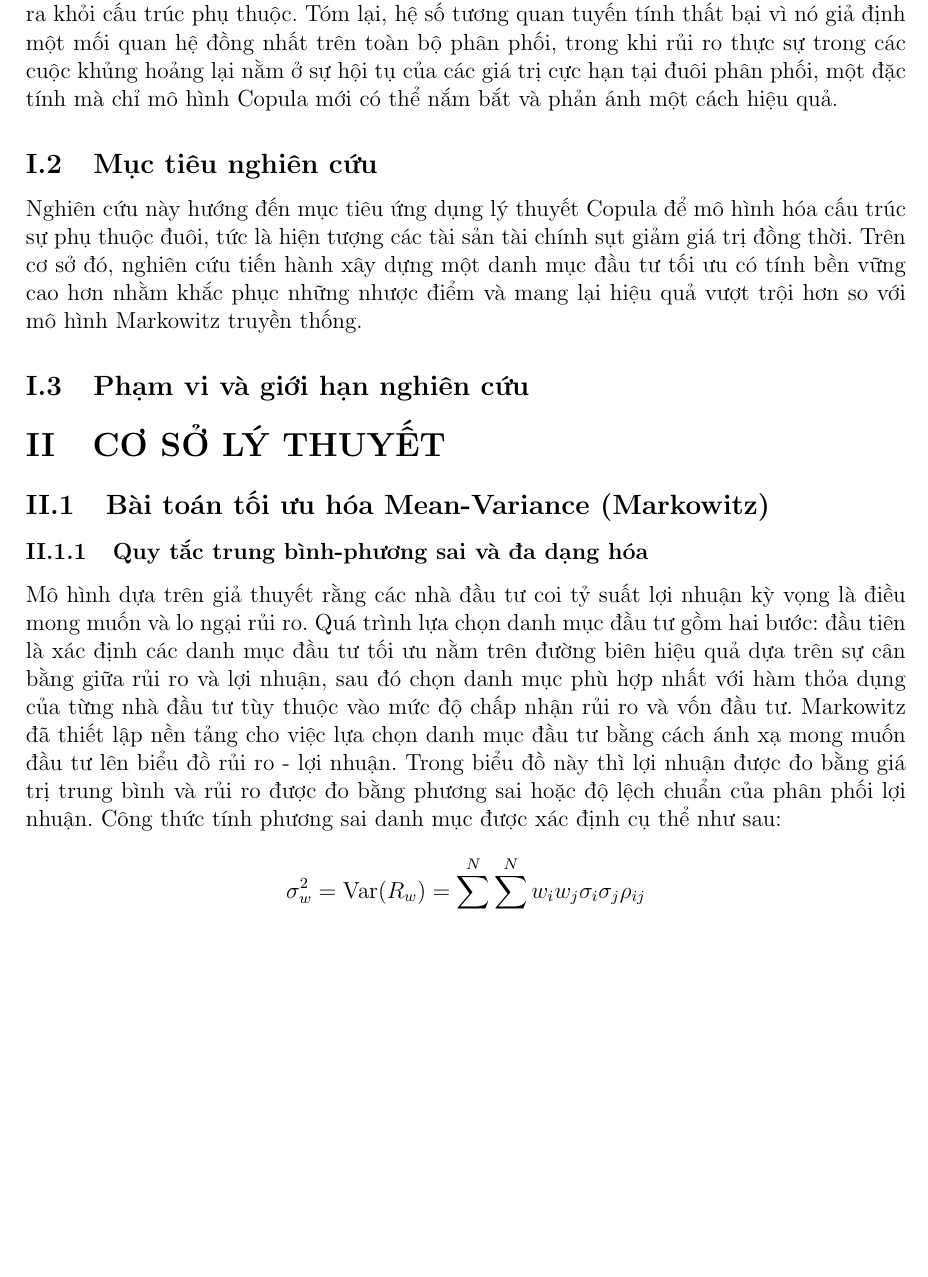
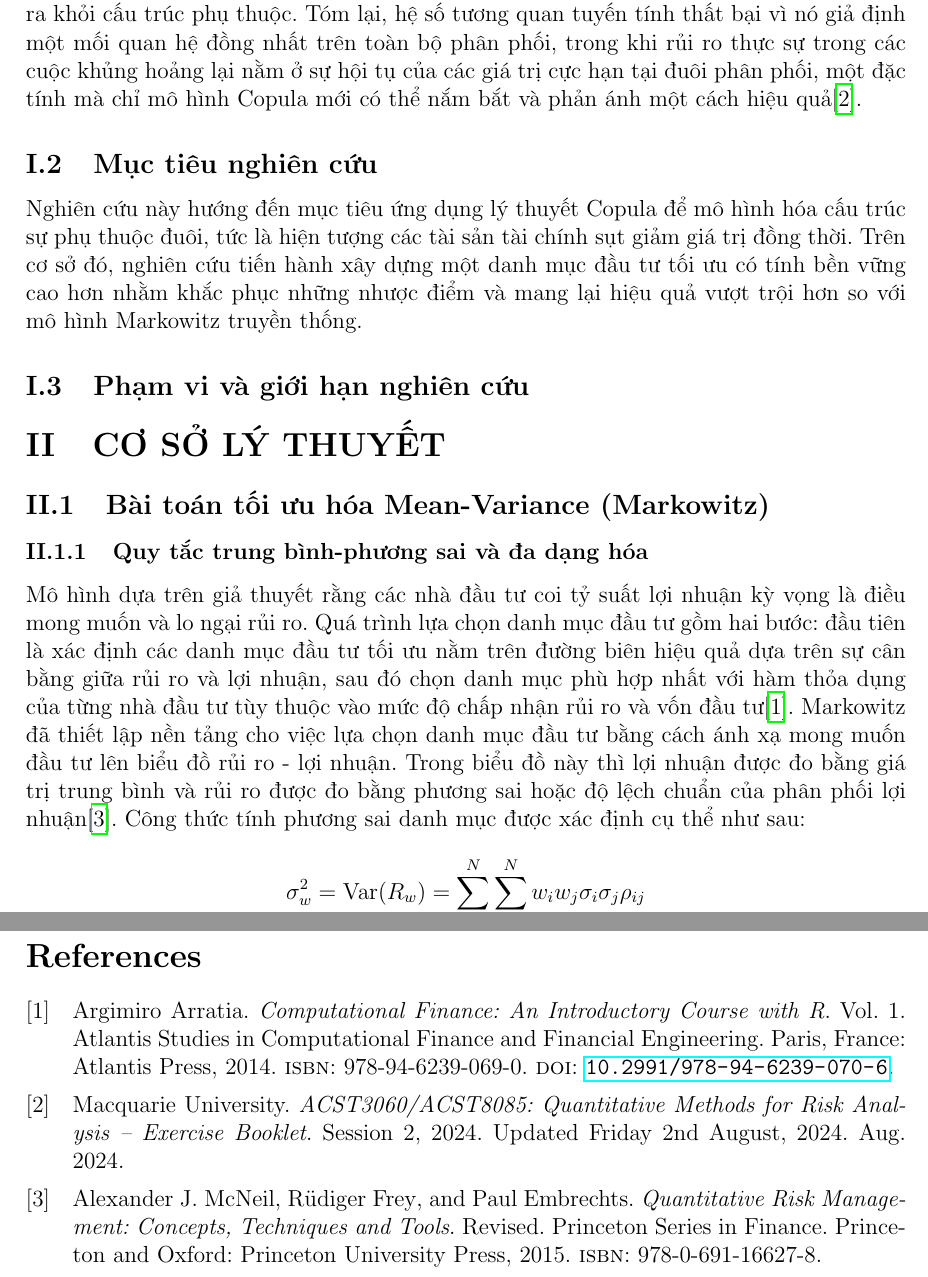
Before and after one commit to dat037/KLTN, a LaTeX document (main.tex, which reads 1.1.1.tex, 2.1.1.tex, ref.bib): part of page 5 of 21 before the commit and two parts of pages 5 and 22 of 22 after it, the two joined at a grey line, cut so that both start at the same text, the shorter picture padded with empty space. Compiled offline with pdfLaTeX.

Commit message:
10:16 pm 9/6

```diff
--- a/1.1.1.tex
+++ b/1.1.1.tex
@@ -1,2 +1,2 @@
 Trong quản trị rủi ro tài chính, hệ số tương quan tuyến tính truyền thống thường thất bại trong việc đo lường chính xác các biến động rủi ro, đặc biệt là khi thị trường rơi vào giai đoạn khủng hoảng. Bản chất của hệ số tương quan tuyến tính chỉ là đo lường mức độ liên kết tuyến tính trung bình giữa hai biến số. Tuy nhiên, trên thực tế, khi thị trường xảy ra khủng hoảng, các tài sản tài chính lại có xu hướng sụp đổ cùng nhau một cách mạnh mẽ hơn nhiều so với điều kiện bình thường; thậm chí tồn tại trường hợp hai biến có tương quan tuyến tính cao nhưng lại hoàn toàn không có sự phụ thuộc đuôi. Chính vì vậy, việc chỉ dựa vào tương quan tuyến tính hoặc áp đặt giả định độc lập có thể dẫn đến việc đánh giá thấp một cách nghiêm trọng xác suất xảy ra các tổn thất lớn. \\
-Để giải quyết hạn chế này, lý thuyết Copula đã được xem như một công cụ mạnh mẽ thay thế cho hệ số tương quan tuyến tính nhờ vào khả năng tách biệt các hàm phân phối biên ra khỏi cấu trúc phụ thuộc. Tóm lại, hệ số tương quan tuyến tính thất bại vì nó giả định một mối quan hệ đồng nhất trên toàn bộ phân phối, trong khi rủi ro thực sự trong các cuộc khủng hoảng lại nằm ở sự hội tụ của các giá trị cực hạn tại đuôi phân phối, một đặc tính mà chỉ mô hình Copula mới có thể nắm bắt và phản ánh một cách hiệu quả.
+Để giải quyết hạn chế này, lý thuyết Copula đã được xem như một công cụ mạnh mẽ thay thế cho hệ số tương quan tuyến tính nhờ vào khả năng tách biệt các hàm phân phối biên ra khỏi cấu trúc phụ thuộc. Tóm lại, hệ số tương quan tuyến tính thất bại vì nó giả định một mối quan hệ đồng nhất trên toàn bộ phân phối, trong khi rủi ro thực sự trong các cuộc khủng hoảng lại nằm ở sự hội tụ của các giá trị cực hạn tại đuôi phân phối, một đặc tính mà chỉ mô hình Copula mới có thể nắm bắt và phản ánh một cách hiệu quả\cite{macquarie2024exercise}.
--- a/2.1.1.tex
+++ b/2.1.1.tex
@@ -1,4 +1,4 @@
-Mô hình dựa trên giả thuyết rằng các nhà đầu tư coi tỷ suất lợi nhuận kỳ vọng là điều mong muốn và lo ngại rủi ro. Quá trình lựa chọn danh mục đầu tư gồm hai bước: đầu tiên là xác định các danh mục đầu tư tối ưu nằm trên đường biên hiệu quả dựa trên sự cân bằng giữa rủi ro và lợi nhuận, sau đó chọn danh mục phù hợp nhất với hàm thỏa dụng của từng nhà đầu tư tùy thuộc vào mức độ chấp nhận rủi ro và vốn đầu tư. Markowitz đã thiết lập nền tảng cho việc lựa chọn danh mục đầu tư bằng cách ánh xạ mong muốn đầu tư lên biểu đồ rủi ro - lợi nhuận. Trong biểu đồ này thì lợi nhuận được đo bằng giá trị trung bình và rủi ro được đo bằng phương sai hoặc độ lệch chuẩn của phân phối lợi nhuận. Công thức tính phương sai danh mục được xác định cụ thể như sau:
+Mô hình dựa trên giả thuyết rằng các nhà đầu tư coi tỷ suất lợi nhuận kỳ vọng là điều mong muốn và lo ngại rủi ro. Quá trình lựa chọn danh mục đầu tư gồm hai bước: đầu tiên là xác định các danh mục đầu tư tối ưu nằm trên đường biên hiệu quả dựa trên sự cân bằng giữa rủi ro và lợi nhuận, sau đó chọn danh mục phù hợp nhất với hàm thỏa dụng của từng nhà đầu tư tùy thuộc vào mức độ chấp nhận rủi ro và vốn đầu tư\cite{arratia2014computational}. Markowitz đã thiết lập nền tảng cho việc lựa chọn danh mục đầu tư bằng cách ánh xạ mong muốn đầu tư lên biểu đồ rủi ro - lợi nhuận. Trong biểu đồ này thì lợi nhuận được đo bằng giá trị trung bình và rủi ro được đo bằng phương sai hoặc độ lệch chuẩn của phân phối lợi nhuận\cite{mcneil2015quantitative}. Công thức tính phương sai danh mục được xác định cụ thể như sau:
 $$\sigma_w^2 = \text{Var}(R_w) = \sum_{i=1}^{N} \sum_{j=1}^{N} w_i w_j \sigma_i \sigma_j \rho_{ij}$$
 Trong đó, $\rho_{ij}$ là hệ số tương quan tuyến tính giữa các tài sản. Công thức này cho thấy rủi ro danh mục không phụ thuộc vào biến thiên riêng lẻ của từng tài sản mà phụ thuộc vào mối tương quan giữa các tài sản đó. Tuy nhiên, $\rho$ chỉ đo lường mối quan hệ tuyến tính, và đây chính là điểm yếu mà hàm Copula sẽ khắc phục bằng cách tách biệt hàm phân phối biên và mô phỏng cấu trúc phụ thuộc phi tuyến.
 
--- a/ref.bib
+++ b/ref.bib
@@ -0,0 +1,2 @@
+@book{mcneil2005quantitative,
+  title     = {Quantitative Risk Management: Concepts, Techniques and Tools},
@@ -0,0 +7,35 @@
+  series    = {Princeton Series in Finance},
+  isbn      = {978-0-691-12541-1}
+}
+
+@book{mcneil2015quantitative,
+  title     = {Quantitative Risk Management: Concepts, Techniques and Tools},
+  author    = {McNeil, Alexander J. and Frey, R{\"u}diger and Embrechts, Paul},
+  edition   = {Revised},
+  year      = {2015},
+  publisher = {Princeton University Press},
+  address   = {Princeton and Oxford},
+  series    = {Princeton Series in Finance},
+  isbn      = {978-0-691-16627-8}
+}
+
+@misc{macquarie2024exercise,
+  title       = {ACST3060/ACST8085: Quantitative Methods for Risk Analysis -- Exercise Booklet},
+  author      = {{Macquarie University}},
+  institution = {Macquarie Business School, Department of Actuarial Studies and Business Analytics},
+  year        = {2024},
+  month       = {August},
+  note        = {Session 2, 2024. Updated Friday 2nd August, 2024}
+}
+
+@book{arratia2014computational,
+  title     = {Computational Finance: An Introductory Course with R},
+  author    = {Arratia, Argimiro},
+  year      = {2014},
+  publisher = {Atlantis Press},
+  address   = {Paris, France},
+  series    = {Atlantis Studies in Computational Finance and Financial Engineering},
+  volume    = {1},
+  isbn      = {978-94-6239-069-0},
+  doi       = {10.2991/978-94-6239-070-6}
+}
```
Also changed, not shown: main.bbl, main.pdf, ref.bib (4 more changed lines), 7 other files.
